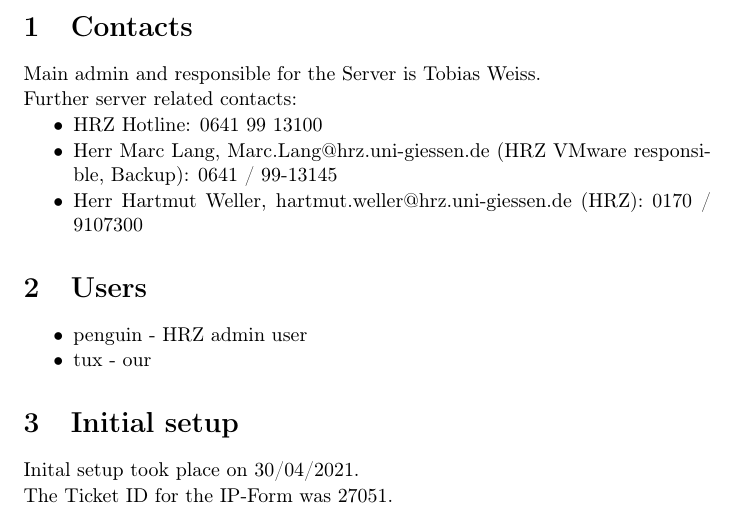
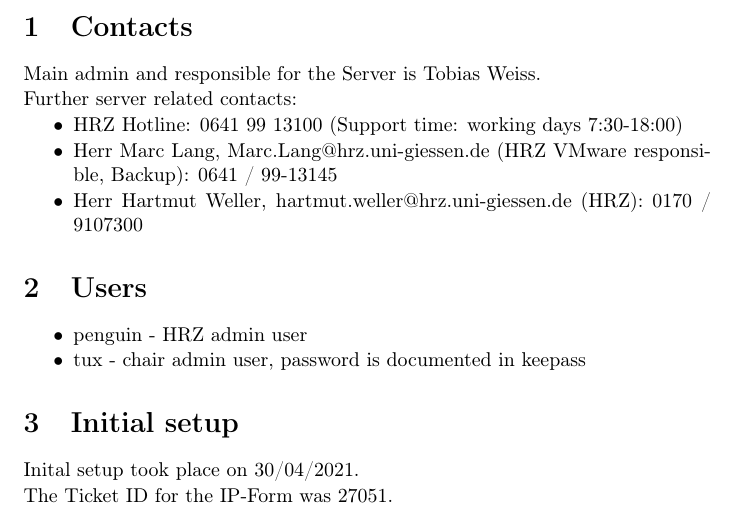
Before and after one commit to JLU-BWL-XII/hroot-doku, a LaTeX document (hroot-doku.tex): part of page 2 of 11, cut so that both start at the same text. Compiled offline with pdfLaTeX.

Commit message:
add support times

```diff
--- a/hroot-doku.tex
+++ b/hroot-doku.tex
@@ -52,7 +52,7 @@
 
 Further server related contacts:
 \begin{itemize}
-    \item HRZ Hotline: 0641 99 13100
+    \item HRZ Hotline: 0641 99 13100 (Support time: working days 7:30-18:00)
     \item Herr Marc Lang, Marc.Lang@hrz.uni-giessen.de (HRZ VMware responsible, Backup): 0641 / 99-13145
     \item Herr Hartmut Weller, hartmut.weller@hrz.uni-giessen.de (HRZ): 0170 / 9107300
 \end{itemize}
@@ -60,7 +60,7 @@
 \section{Users}
 \begin{itemize}
     \item penguin - HRZ admin user
-    \item tux - our
+    \item tux - chair admin user, password is documented in keepass
 \end{itemize}
 
 \section{Initial setup}
```
